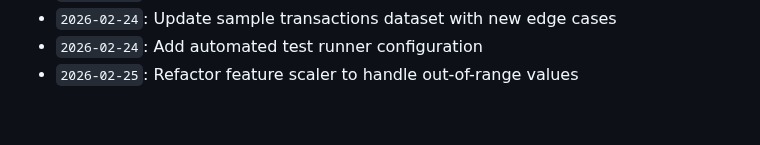
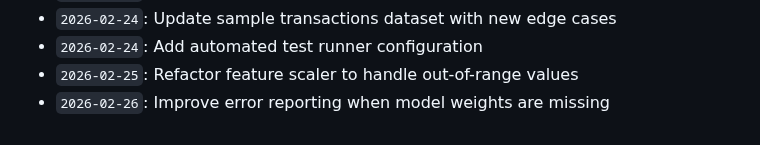
Before and after one commit to anushka-bansal27/Fraud_Detection_Project, a Markdown page: docs/activity_log.md, the part around the change. Rendered like a GitHub page.

Commit message:
Improve error reporting when model weights are missing

```diff
--- a/docs/activity_log.md
+++ b/docs/activity_log.md
@@ -717,3 +717,4 @@ Continuous development, optimization, model tuning, and documentation logs.
 - `2026-02-24`: Update sample transactions dataset with new edge cases
 - `2026-02-24`: Add automated test runner configuration
 - `2026-02-25`: Refactor feature scaler to handle out-of-range values
+- `2026-02-26`: Improve error reporting when model weights are missing
```
